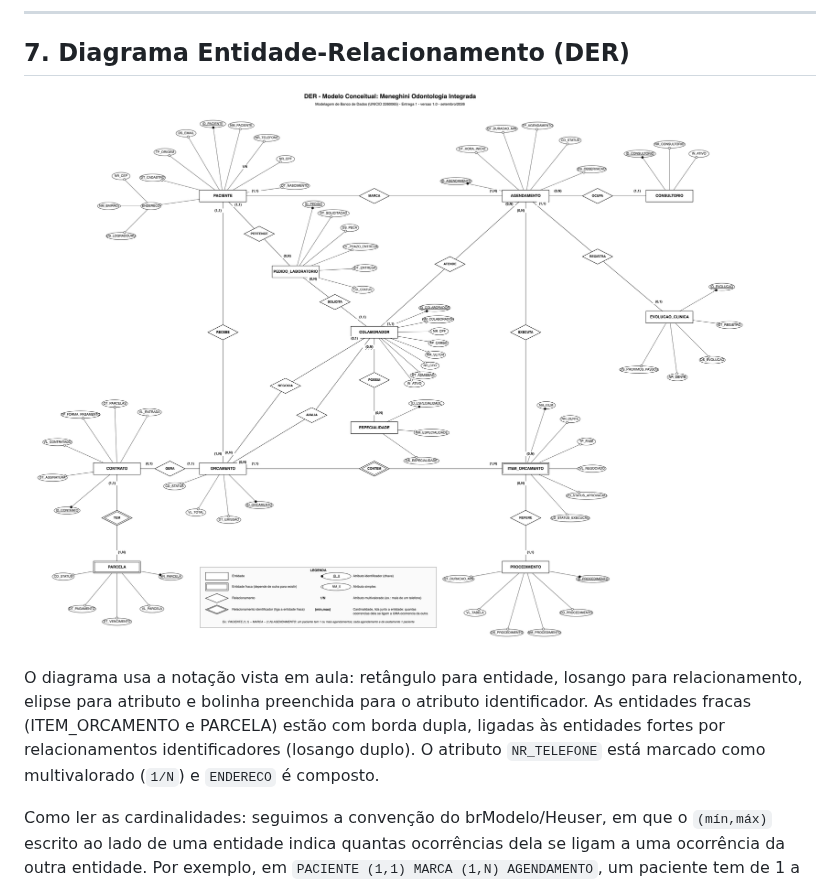
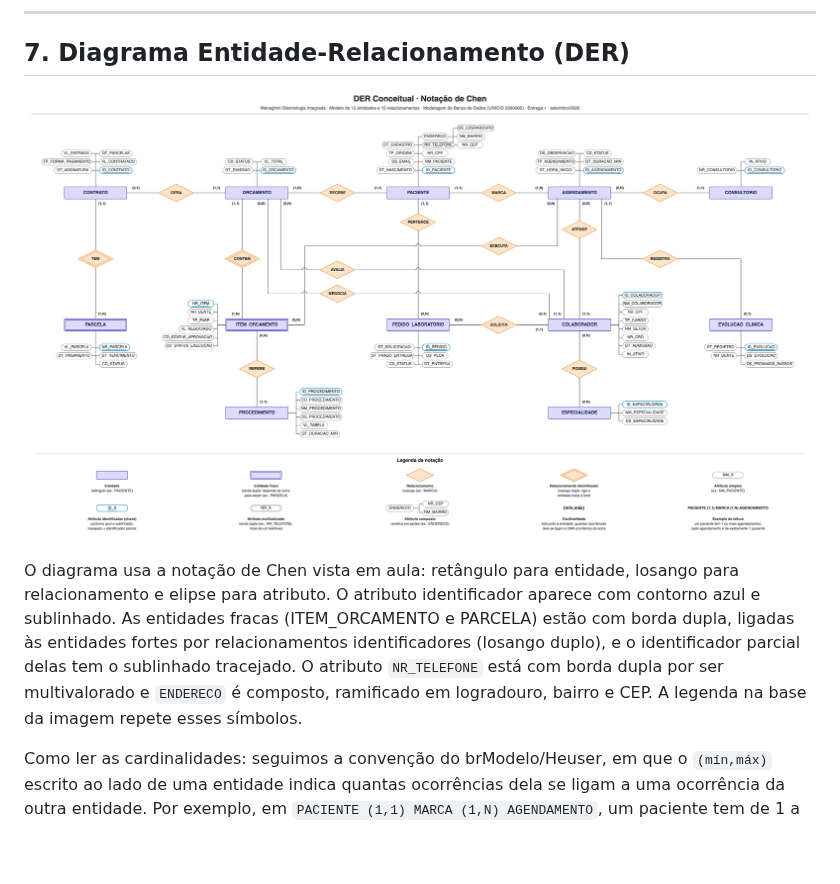
Before and after one commit to Rsant271/modelagem-bd-meneghini-odontologia, a Markdown page: README.md, the part around the change. Drawn GitHub-style; pictures changed too: der/der-meneghini-odontologia.png; blank space fills up the shorter version.

Commit message:
Melhora a legibilidade do DER
Atributos empilhados ao lado de cada entidade, linhas so na horizontal e na
vertical, chave com contorno azul e legenda com amostra de cada simbolo.
O conteudo do modelo (entidades, atributos, relacionamentos e cardinalidades)
nao mudou. Ajusta a descricao da notacao na Secao 7 do README.

```diff
--- a/README.md
+++ b/README.md
@@ -406,7 +406,7 @@ Solicitação de uma peça (coroa, prótese etc.) ao laboratório da própria cl
 
 ![DER da Meneghini Odontologia Integrada](der/der-meneghini-odontologia.png)
 
-O diagrama usa a notação vista em aula: retângulo para entidade, losango para relacionamento, elipse para atributo e bolinha preenchida para o atributo identificador. As entidades fracas (ITEM_ORCAMENTO e PARCELA) estão com borda dupla, ligadas às entidades fortes por relacionamentos identificadores (losango duplo). O atributo `NR_TELEFONE` está marcado como multivalorado (`1/N`) e `ENDERECO` é composto.
+O diagrama usa a notação de Chen vista em aula: retângulo para entidade, losango para relacionamento e elipse para atributo. O atributo identificador aparece com contorno azul e sublinhado. As entidades fracas (ITEM_ORCAMENTO e PARCELA) estão com borda dupla, ligadas às entidades fortes por relacionamentos identificadores (losango duplo), e o identificador parcial delas tem o sublinhado tracejado. O atributo `NR_TELEFONE` está com borda dupla por ser multivalorado e `ENDERECO` é composto, ramificado em logradouro, bairro e CEP. A legenda na base da imagem repete esses símbolos.
 
 Como ler as cardinalidades: seguimos a convenção do brModelo/Heuser, em que o `(mín,máx)` escrito ao lado de uma entidade indica quantas ocorrências dela se ligam a uma ocorrência da outra entidade. Por exemplo, em `PACIENTE (1,1) MARCA (1,N) AGENDAMENTO`, um paciente tem de 1 a N agendamentos, e cada agendamento é de exatamente 1 paciente.
 
```
